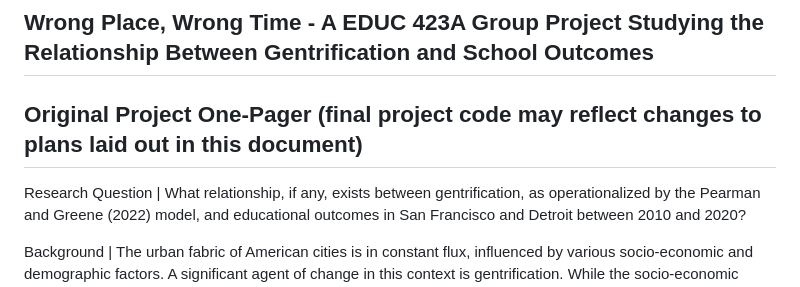
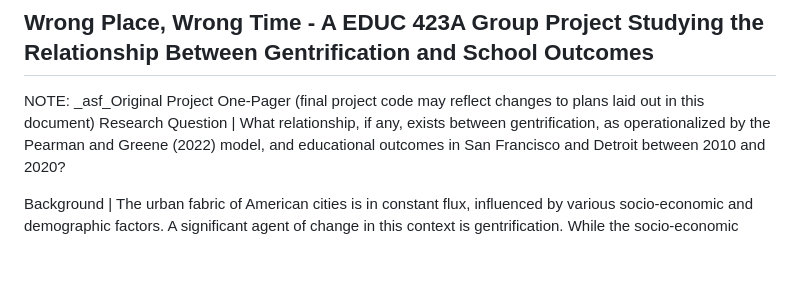
Before and after one commit to mlchrzan/Wrong-Place-Wrong-Time, a Markdown page: README.md, the part around the change. Drawn GitHub-style; blank space fills up the shorter version.

```diff
--- a/README.md
+++ b/README.md
@@ -1,6 +1,6 @@
 ## Wrong Place, Wrong Time - A EDUC 423A Group Project Studying the Relationship Between Gentrification and School Outcomes
 
-## Original Project One-Pager (final project code may reflect changes to plans laid out in this document)
+NOTE: _asf_Original Project One-Pager (final project code may reflect changes to plans laid out in this document)
 Research Question | What relationship, if any, exists between gentrification, as operationalized by the Pearman and Greene (2022) model, and educational outcomes in San Francisco and Detroit between 2010 and 2020?
 
 Background | The urban fabric of American cities is in constant flux, influenced by various socio-economic and demographic factors. A significant agent of change in this context is gentrification. While the socio-economic implications of gentrification have been extensively studied, there remains a research gap concerning its relation to educational outcomes. This proposed research aims to address this lacuna by analyzing the correlations of gentrification with academic metrics in two emblematic American cities: San Francisco and Detroit. In the annals of urban transformation, San Francisco and Detroit provide contrasting trajectories. Historically a bastion of American manufacturing, Detroit has experienced a marked population decline over the last decade (Smith, J., 2021). In contrast, San Francisco, spurred by its status as a nexus of technological innovation, has been a harbinger of pronounced gentrification.
```
